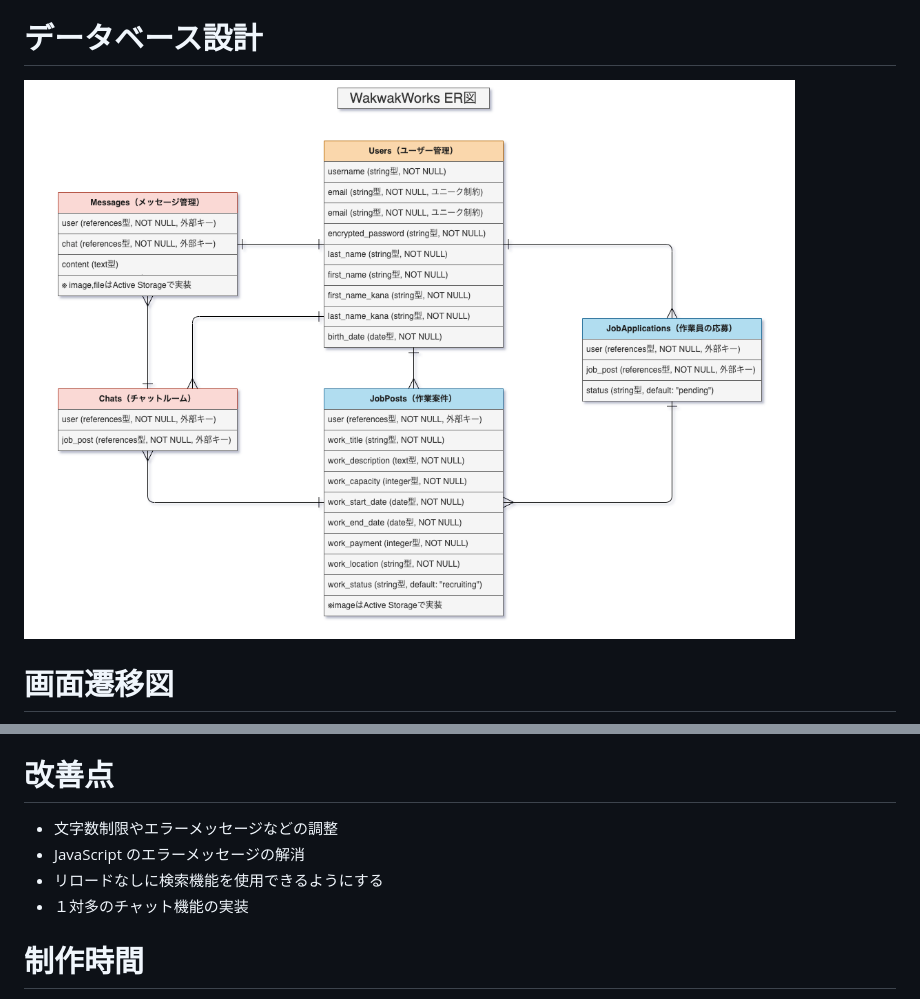
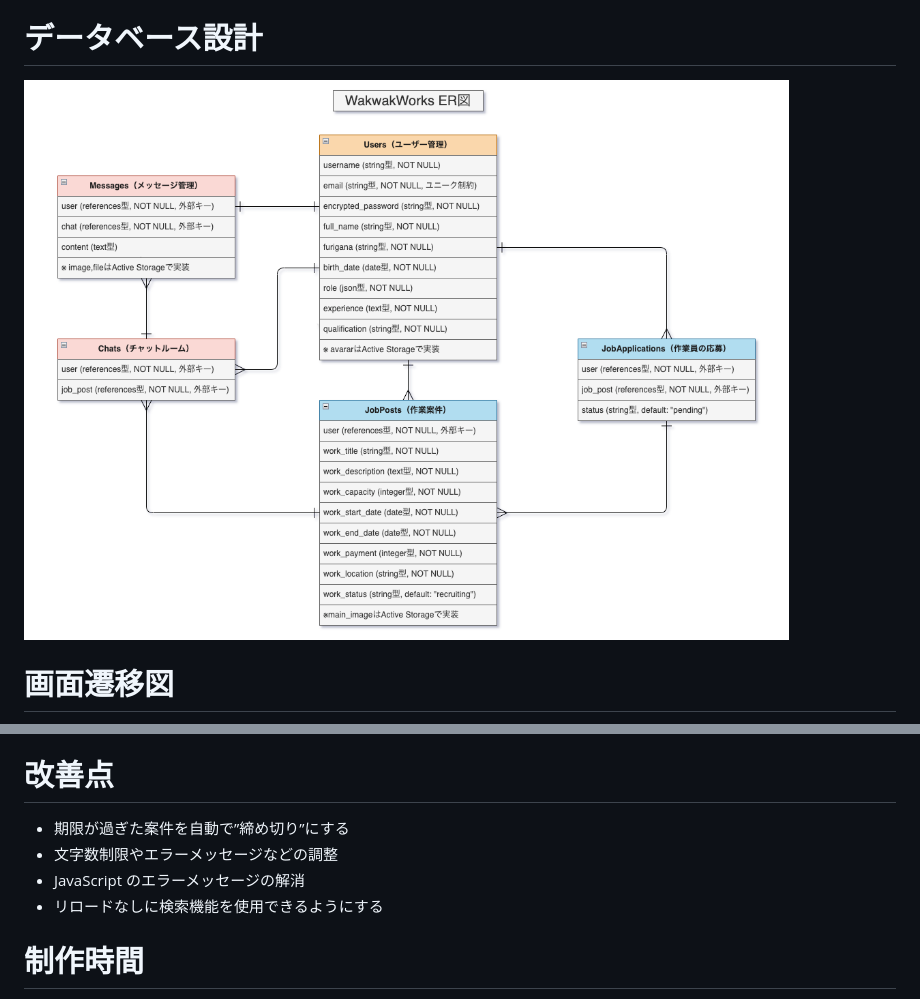
Before and after one commit to tsuyocica/wakwak_works, a Markdown page: README.md, 2 parts joined by grey strips. GitHub-like rendering; pictures changed too: app/assets/images/ER図.png.

Commit message:
READMEの更新、ER図の更新

```diff
--- a/README.md
+++ b/README.md
@@ -143,10 +143,10 @@ Basic 認証
 
 # 改善点
 
+- 期限が過ぎた案件を自動で”締め切り”にする
 - 文字数制限やエラーメッセージなどの調整
 - JavaScript のエラーメッセージの解消
 - リロードなしに検索機能を使用できるようにする
-- １対多のチャット機能の実装
 
 # 制作時間
 
```
Also changed, not shown: 1 other file.
